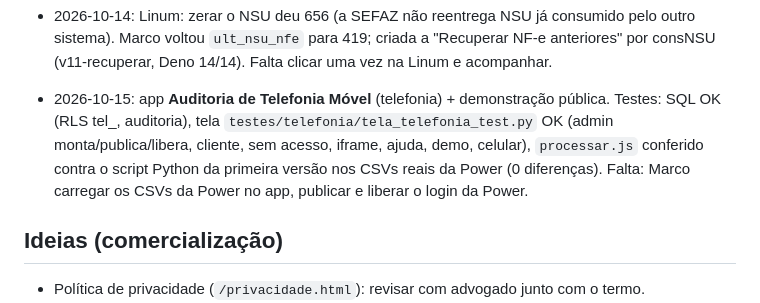
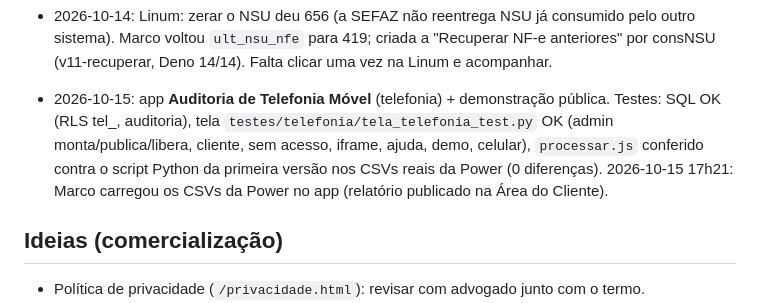
Before and after one commit to marcoaviana64/nervia-sistemas, a Markdown page: CLAUDE.md, the part around the change. Drawn GitHub-style.

Commit message:
CLAUDE.md: Power carregada na Auditoria de Telefonia Móvel
Co-Authored-By: Claude Opus 5.5 <noreply@anthropic.com>
Claude-Session: https://claude.ai/code/session_01PPqpNBdBDaSNRVmhrKEFSs

```diff
--- a/CLAUDE.md
+++ b/CLAUDE.md
@@ -109,7 +109,7 @@ Backend: Supabase (projeto `nervia-sistemas`, org Nervia, plano Pro, região Sã
 - 2026-10-14: contador de acessos do site (worker + `site_acessos` + tela + /privacidade.html). Testes: worker 4/4, SQL, tela, demo OK. Falta o Marco colar `ACESSOS_SEGREDO` na Cloudflare (IMPLANTACAO.md §9).
 - 2026-10-14: Linum: zerar o NSU deu 656 (a SEFAZ não reentrega NSU já consumido pelo outro sistema). Marco voltou `ult_nsu_nfe` para 419; criada a "Recuperar NF-e anteriores" por consNSU (v11-recuperar, Deno 14/14). Falta clicar uma vez na Linum e acompanhar.
 
-- 2026-10-15: app **Auditoria de Telefonia Móvel** (telefonia) + demonstração pública. Testes: SQL OK (RLS tel_, auditoria), tela `testes/telefonia/tela_telefonia_test.py` OK (admin monta/publica/libera, cliente, sem acesso, iframe, ajuda, demo, celular), `processar.js` conferido contra o script Python da primeira versão nos CSVs reais da Power (0 diferenças). Falta: Marco carregar os CSVs da Power no app, publicar e liberar o login da Power.
+- 2026-10-15: app **Auditoria de Telefonia Móvel** (telefonia) + demonstração pública. Testes: SQL OK (RLS tel_, auditoria), tela `testes/telefonia/tela_telefonia_test.py` OK (admin monta/publica/libera, cliente, sem acesso, iframe, ajuda, demo, celular), `processar.js` conferido contra o script Python da primeira versão nos CSVs reais da Power (0 diferenças). 2026-10-15 17h21: Marco carregou os CSVs da Power no app (relatório publicado na Área do Cliente).
 
 ## Ideias (comercialização)
 - Política de privacidade (`/privacidade.html`): revisar com advogado junto com o termo.
```
